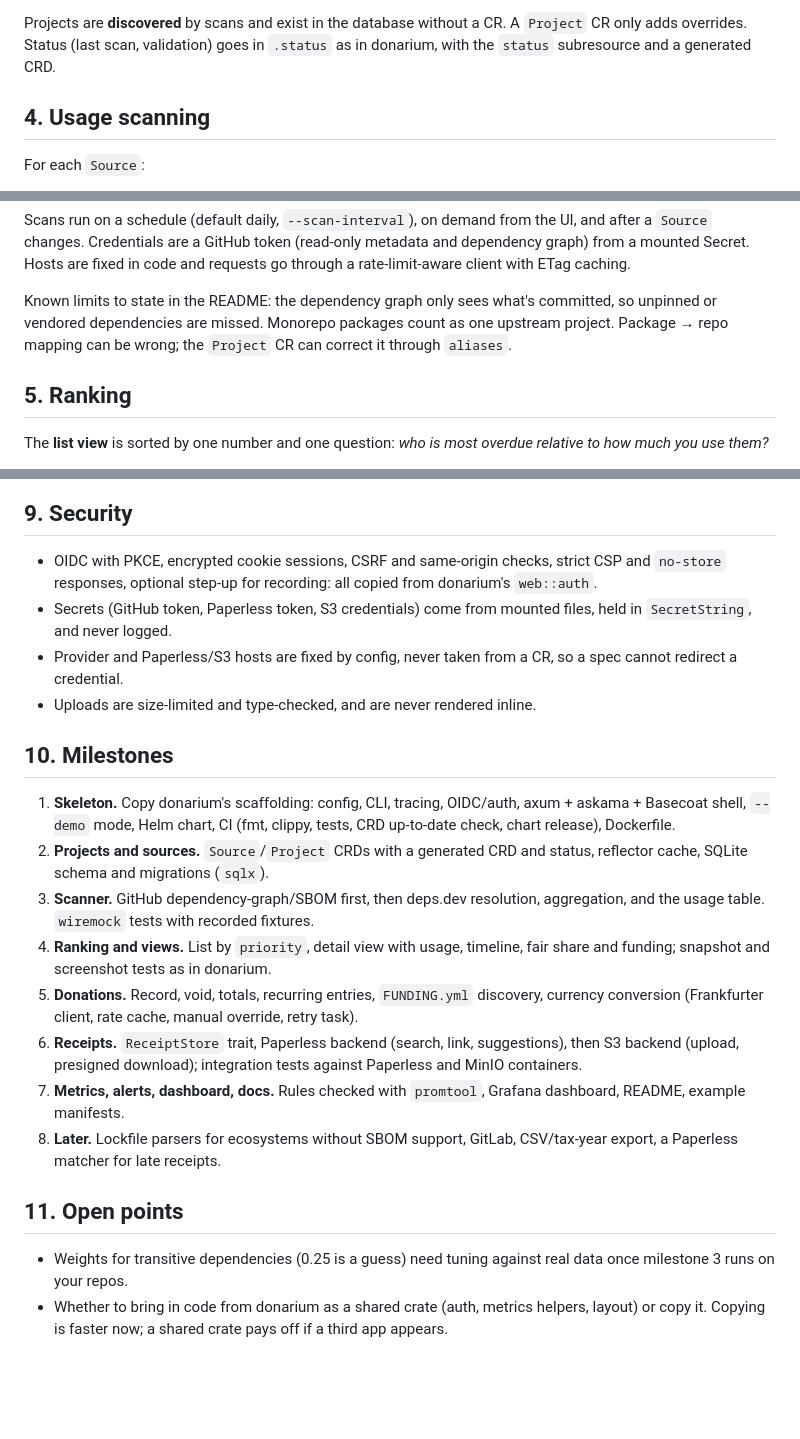
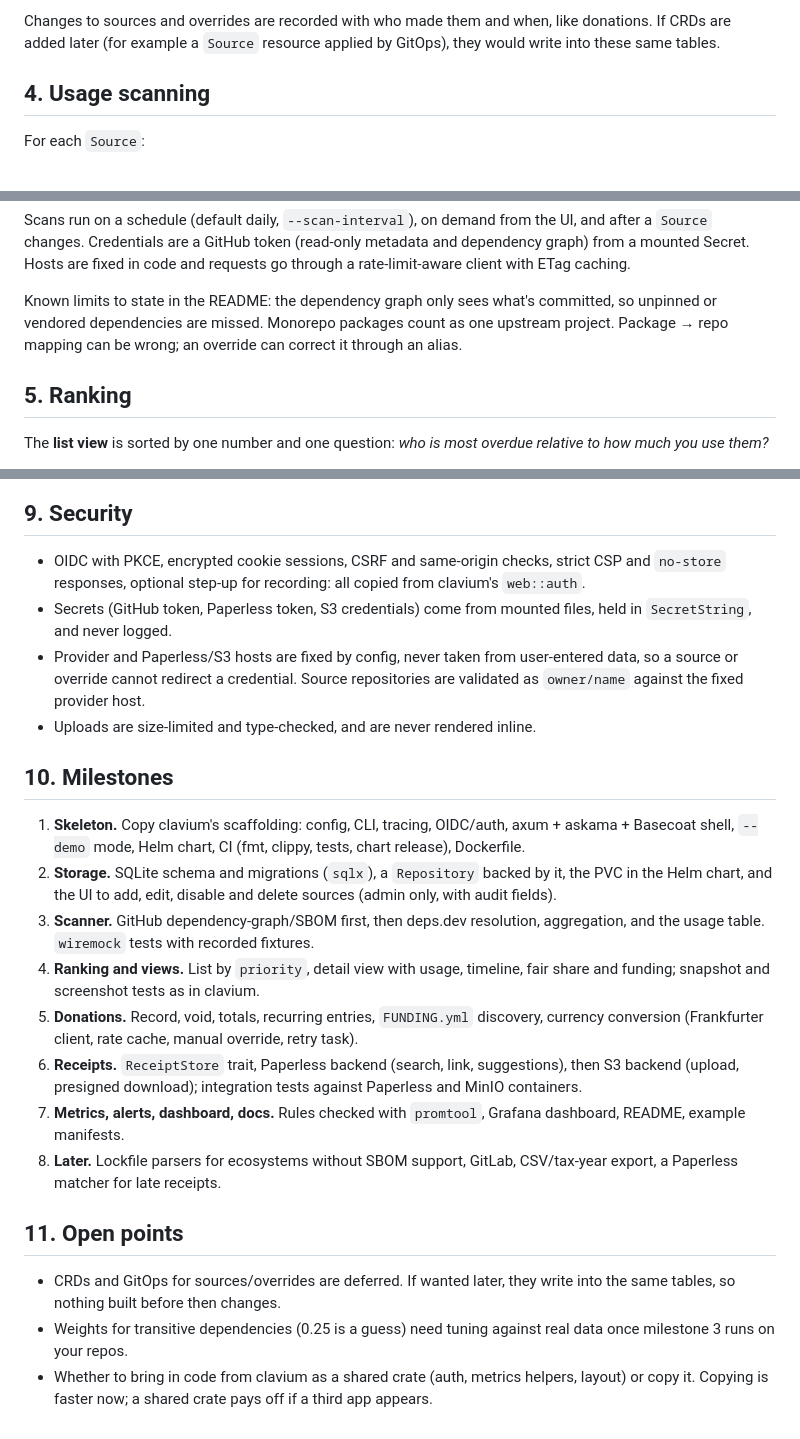
Before and after one commit to PedDavid/donarium, a Markdown page: docs/PLAN.md, 3 parts joined by grey strips. Drawn GitHub-style; blank space fills up the shorter version.

````diff
--- a/docs/PLAN.md
+++ b/docs/PLAN.md
@@ -74,8 +87,8 @@ spec:
 ```
 
-Projects are **discovered** by scans and exist in the database without a CR.
-A `Project` CR only adds overrides. Status (last scan, validation) goes in
-`.status` as in donarium, with the `status` subresource and a generated CRD.
+Changes to sources and overrides are recorded with who made them and when,
+like donations. If CRDs are added later (for example a `Source` resource applied
+by GitOps), they would write into these same tables.
 
 ## 4. Usage scanning
 
@@ -107,8 +120,8 @@ and requests go through a rate-limit-aware client with ETag caching.
 
 Known limits to state in the README: the dependency graph only sees what's
 committed, so unpinned or vendored dependencies are missed. Monorepo packages
-count as one upstream project. Package → repo mapping can be wrong; the
-`Project` CR can correct it through `aliases`.
+count as one upstream project. Package → repo mapping can be wrong; an
+override can correct it through an alias.
 
 ## 5. Ranking
 
@@ -247,24 +260,26 @@ without receipts, and an optional "no donation in N days" reminder.
 
 - OIDC with PKCE, encrypted cookie sessions, CSRF and same-origin checks, strict
   CSP and `no-store` responses, optional step-up for recording: all copied
-  from donarium's `web::auth`.
+  from clavium's `web::auth`.
 - Secrets (GitHub token, Paperless token, S3 credentials) come from mounted
   files, held in `SecretString`, and never logged.
-- Provider and Paperless/S3 hosts are fixed by config, never taken from a CR,
-  so a spec cannot redirect a credential.
+- Provider and Paperless/S3 hosts are fixed by config, never taken from
+  user-entered data, so a source or override cannot redirect a credential.
+  Source repositories are validated as `owner/name` against the fixed provider host.
 - Uploads are size-limited and type-checked, and are never rendered inline.
 
 ## 10. Milestones
 
-1. **Skeleton.** Copy donarium's scaffolding: config, CLI, tracing, OIDC/auth,
+1. **Skeleton.** Copy clavium's scaffolding: config, CLI, tracing, OIDC/auth,
    axum + askama + Basecoat shell, `--demo` mode, Helm chart, CI (fmt, clippy,
-   tests, CRD up-to-date check, chart release), Dockerfile.
-2. **Projects and sources.** `Source`/`Project` CRDs with a generated CRD and
-   status, reflector cache, SQLite schema and migrations (`sqlx`).
+   tests, chart release), Dockerfile.
+2. **Storage.** SQLite schema and migrations (`sqlx`), a `Repository` backed by
+   it, the PVC in the Helm chart, and the UI to add, edit, disable and delete
+   sources (admin only, with audit fields).
 3. **Scanner.** GitHub dependency-graph/SBOM first, then deps.dev resolution,
    aggregation, and the usage table. `wiremock` tests with recorded fixtures.
 4. **Ranking and views.** List by `priority`, detail view with usage, timeline,
-   fair share and funding; snapshot and screenshot tests as in donarium.
+   fair share and funding; snapshot and screenshot tests as in clavium.
 5. **Donations.** Record, void, totals, recurring entries, `FUNDING.yml`
    discovery, currency conversion (Frankfurter client, rate cache, manual
    override, retry task).
@@ -279,8 +294,10 @@ without receipts, and an optional "no donation in N days" reminder.
 
 ## 11. Open points
 
+- CRDs and GitOps for sources/overrides are deferred. If wanted later, they
+  write into the same tables, so nothing built before then changes.
 - Weights for transitive dependencies (0.25 is a guess) need tuning against
   real data once milestone 3 runs on your repos.
-- Whether to bring in code from donarium as a shared crate (auth, metrics
+- Whether to bring in code from clavium as a shared crate (auth, metrics
   helpers, layout) or copy it. Copying is faster now; a shared crate pays off if
   a third app appears.
````
Also changed, not shown: other parts of docs/PLAN.md (+49 -36 lines).
